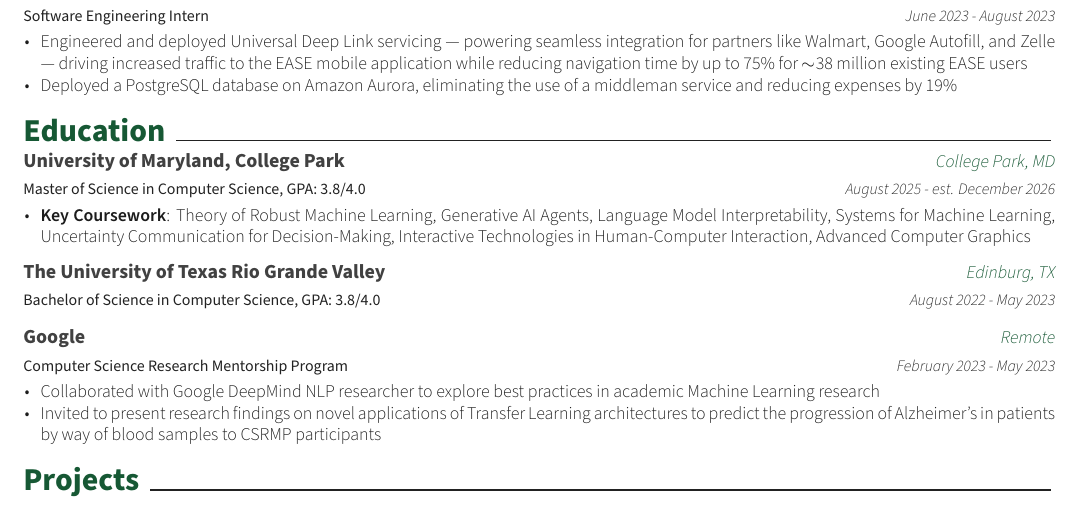
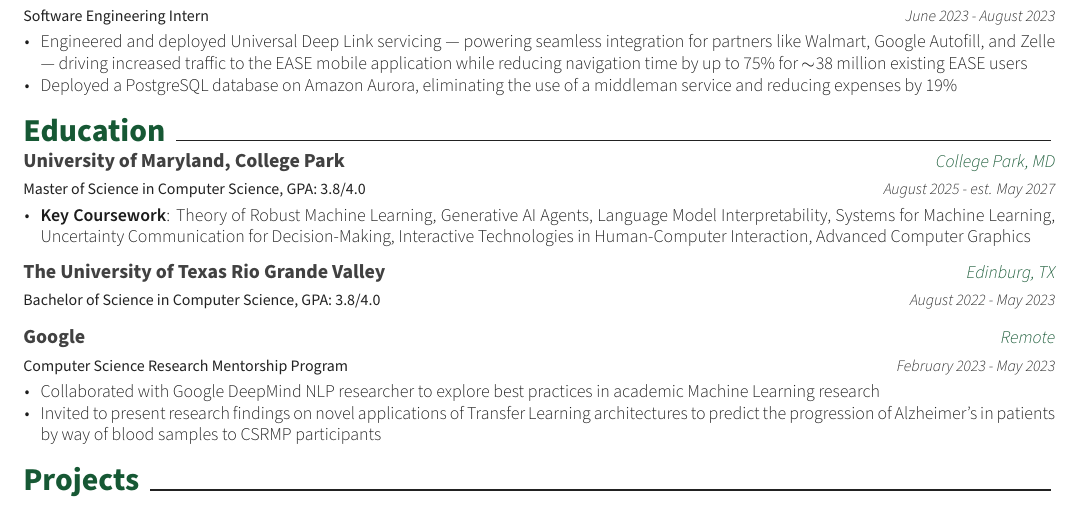
Before and after one commit to Kalamojo/Resume, a LaTeX CV (Kolade_Alabi.tex, which reads resume/education.tex): part of the page, cut so that both start at the same text. Compiled offline with XeLaTeX.

Commit message:
Updating to potential graduation date

```diff
--- a/resume/education.tex
+++ b/resume/education.tex
@@ -5,7 +5,7 @@
     {Master of Science in Computer Science, GPA: 3.8/4.0} % Degree
     {\textbf{University of Maryland, College Park}} % Institution
     {College Park, MD} % Location
-    {August 2025 - est. December 2026} % Date(s)
+    {August 2025 - est. May 2027} % Date(s)
     {
       \begin{cvitems} % Description(s) bullet points
          \item {\textbf{Key Coursework}: Theory of Robust Machine Learning, Generative AI Agents, Language Model Interpretability, Systems for Machine Learning, Uncertainty Communication for Decision-Making, Interactive Technologies in Human-Computer Interaction, Advanced Computer Graphics}
```
